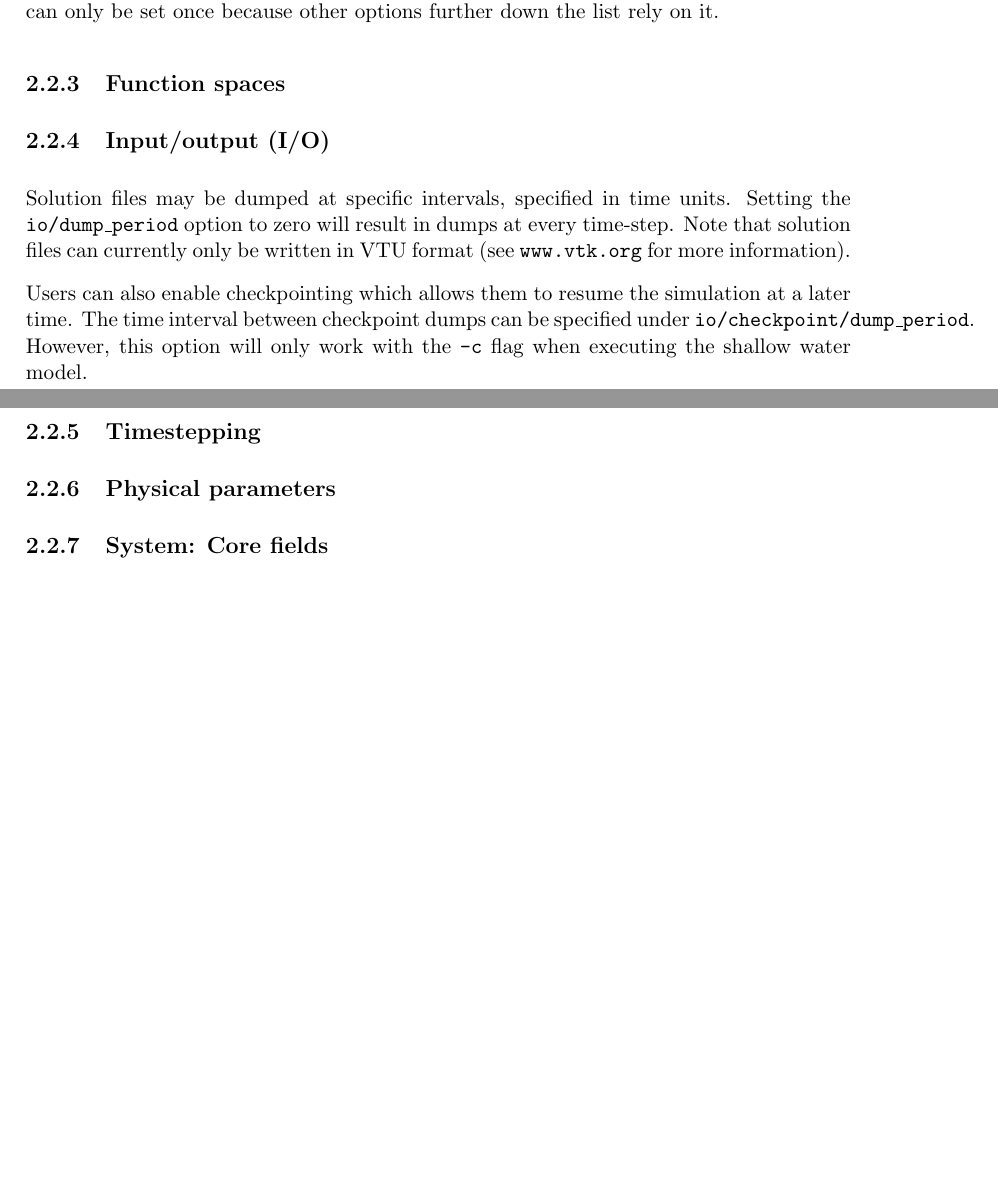
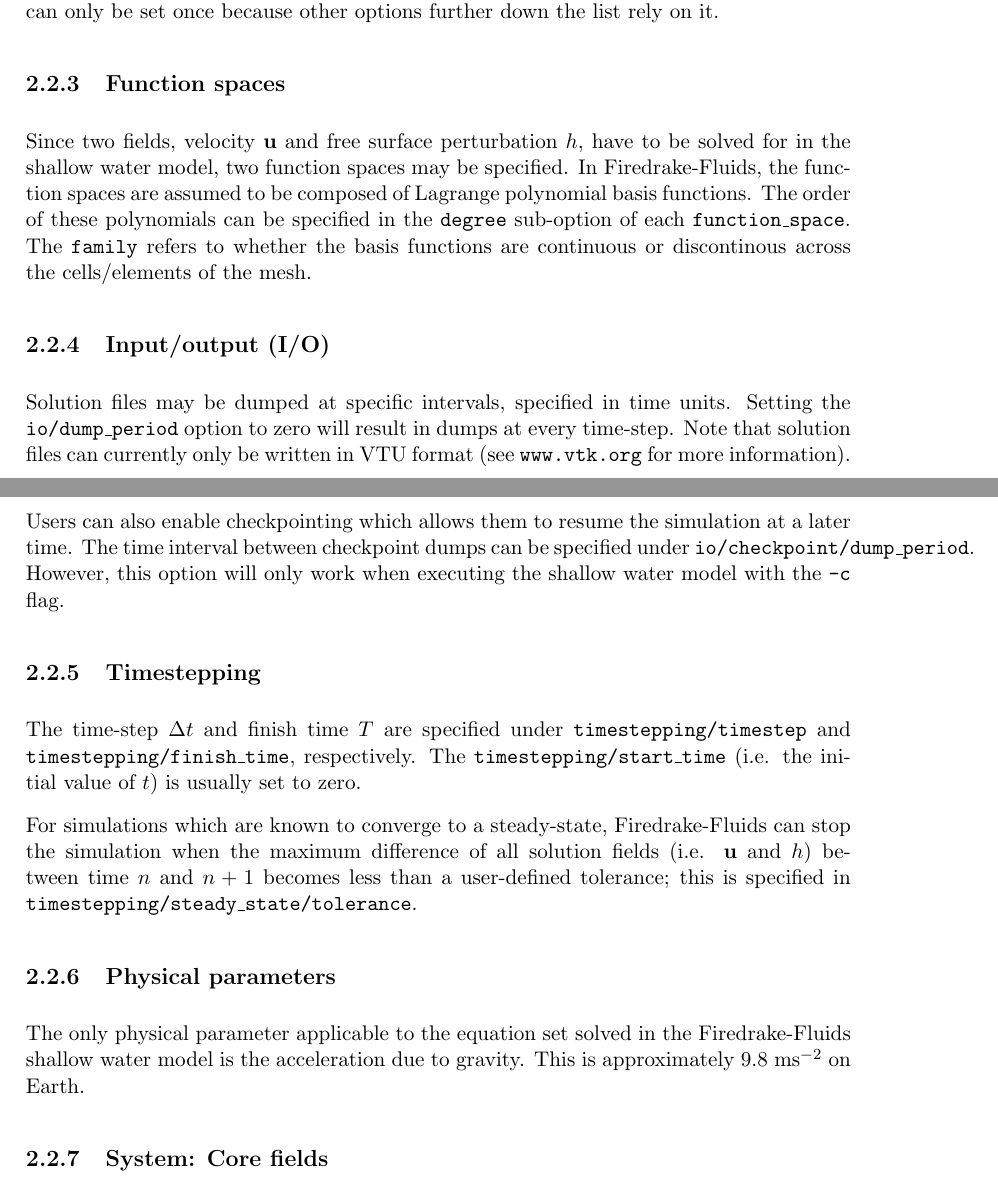
Before and after one commit to firedrakeproject/firedrake-fluids, a LaTeX thesis (doc/manual.tex): two parts of pages 8 and 9 of 14, joined at a grey line, cut so that both start at the same text, the shorter picture padded with empty space. Compiled offline with pdfLaTeX.

Commit message:
More on setting up a simulation.

```diff
--- a/doc/manual.tex
+++ b/doc/manual.tex
@@ -155,15 +161,20 @@ The \texttt{/geometry} section of the setup file concerns the dimension of the p
 The dimension should be one of the first options to be set. Be careful here; this option can only be set once because other options further down the list rely on it.
 
 \subsection{Function spaces}
+Since two fields, velocity $\mathbf{u}$ and free surface perturbation $h$, have to be solved for in the shallow water model, two function spaces may be specified. In Firedrake-Fluids, the function spaces are assumed to be composed of Lagrange polynomial basis functions. The order of these polynomials can be specified in the \texttt{degree} sub-option of each \texttt{function\_space}. The \texttt{family} refers to whether the basis functions are continuous or discontinous across the cells/elements of the mesh.
 
 \subsection{Input/output (I/O)}
 Solution files may be dumped at specific intervals, specified in time units. Setting the \texttt{io/dump\_period} option to zero will result in dumps at every time-step. Note that solution files can currently only be written in VTU format (see \texttt{www.vtk.org} for more information).
 
-Users can also enable checkpointing which allows them to resume the simulation at a later time. The time interval between checkpoint dumps can be specified under \texttt{io/checkpoint/dump\_period}. However, this option will only work with the \texttt{-c} flag when executing the shallow water model.
+Users can also enable checkpointing which allows them to resume the simulation at a later time. The time interval between checkpoint dumps can be specified under \texttt{io/checkpoint/dump\_period}. However, this option will only work when executing the shallow water model with the \texttt{-c} flag.
 
 \subsection{Timestepping}
+The time-step $\Delta t$ and finish time $T$ are specified under \texttt{timestepping/timestep} and \texttt{timestepping/finish\_time}, respectively. The \texttt{timestepping/start\_time} (i.e. the initial value of $t$) is usually set to zero.
+
+For simulations which are known to converge to a steady-state, Firedrake-Fluids can stop the simulation when the maximum difference of all solution fields (i.e. $\mathbf{u}$ and $h$) between time $n$ and $n+1$ becomes less than a user-defined tolerance; this is specified in \texttt{timestepping/steady\_state/tolerance}.
 
 \subsection{Physical parameters}
+The only physical parameter applicable to the equation set solved in the Firedrake-Fluids shallow water model is the acceleration due to gravity. This is approximately 9.8 ms$^{-2}$ on Earth.
 
 \subsection{System: Core fields}
 The model requires three fields to be set up under the \texttt{/system/core\_fields} section of the setup file. These are the key fields used in shallow water simulations, and are named
```
Also changed, not shown: doc/manual.tex (14 more changed lines).
